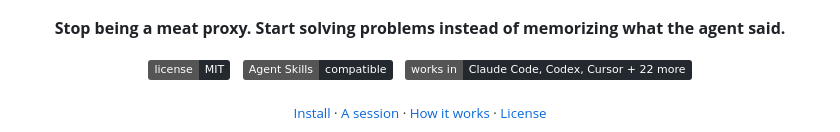
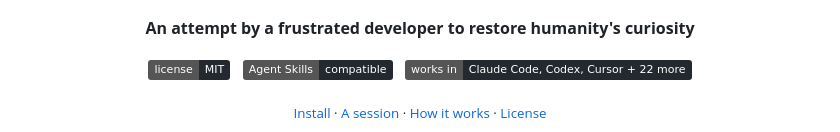
Before and after one commit to EricJujianZou/rederive, a Markdown page: README.md, the part around the change. Rendered like a GitHub page; badges without logos.

Commit message:
README: new line under the banner
Co-Authored-By: Claude Fable 5.1 <noreply@anthropic.com>

```diff
--- a/README.md
+++ b/README.md
@@ -5,7 +5,7 @@
   </picture>
 </p>
 
-<p align="center"><b>Stop being a meat proxy. Start solving problems instead of memorizing what the agent said.</b></p>
+<p align="center"><b>An attempt by a frustrated developer to restore humanity's curiosity</b></p>
 
 <p align="center">
   <a href="LICENSE"><img src="https://img.shields.io/badge/license-MIT-24292f?style=flat" alt="MIT License" /></a>
```
